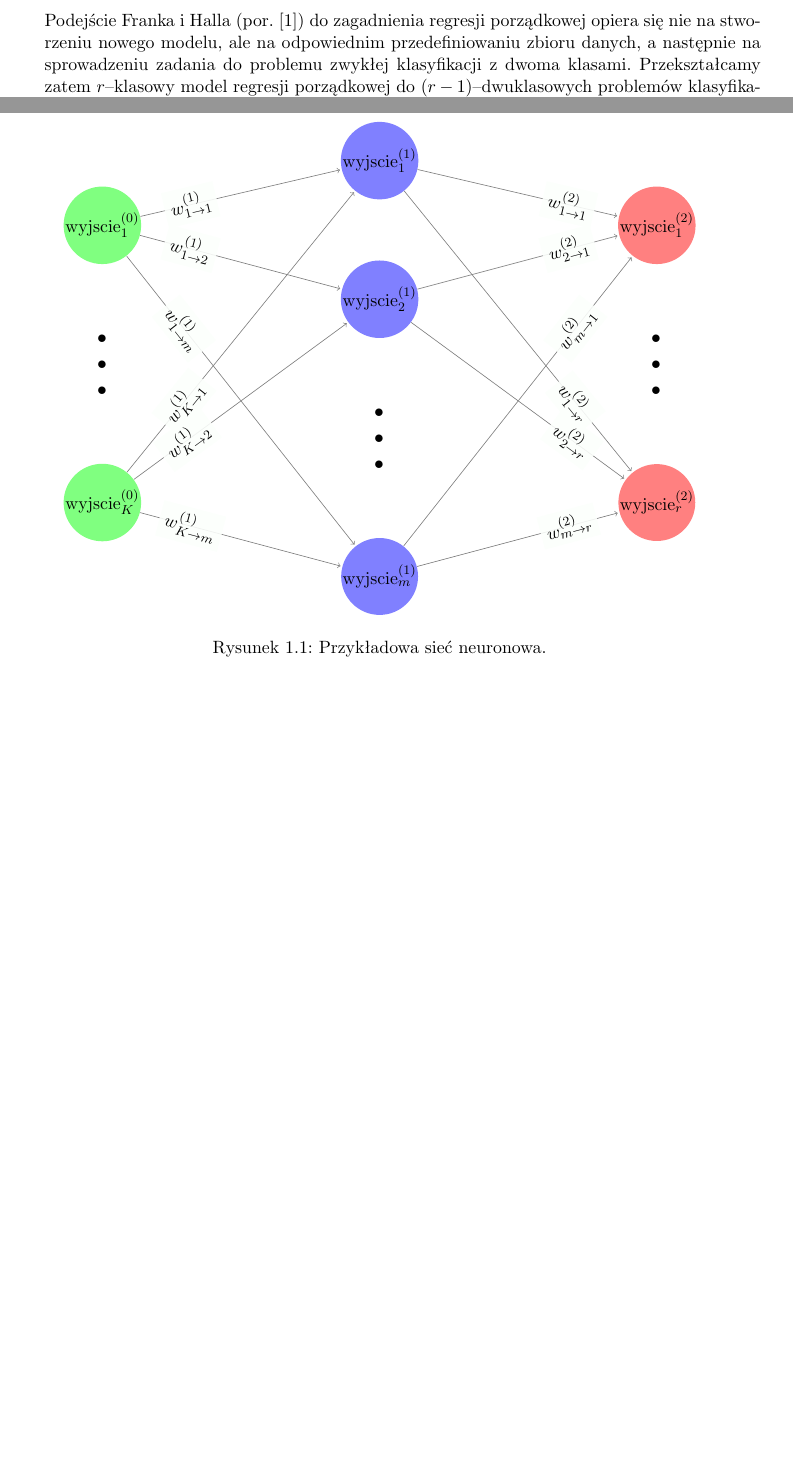
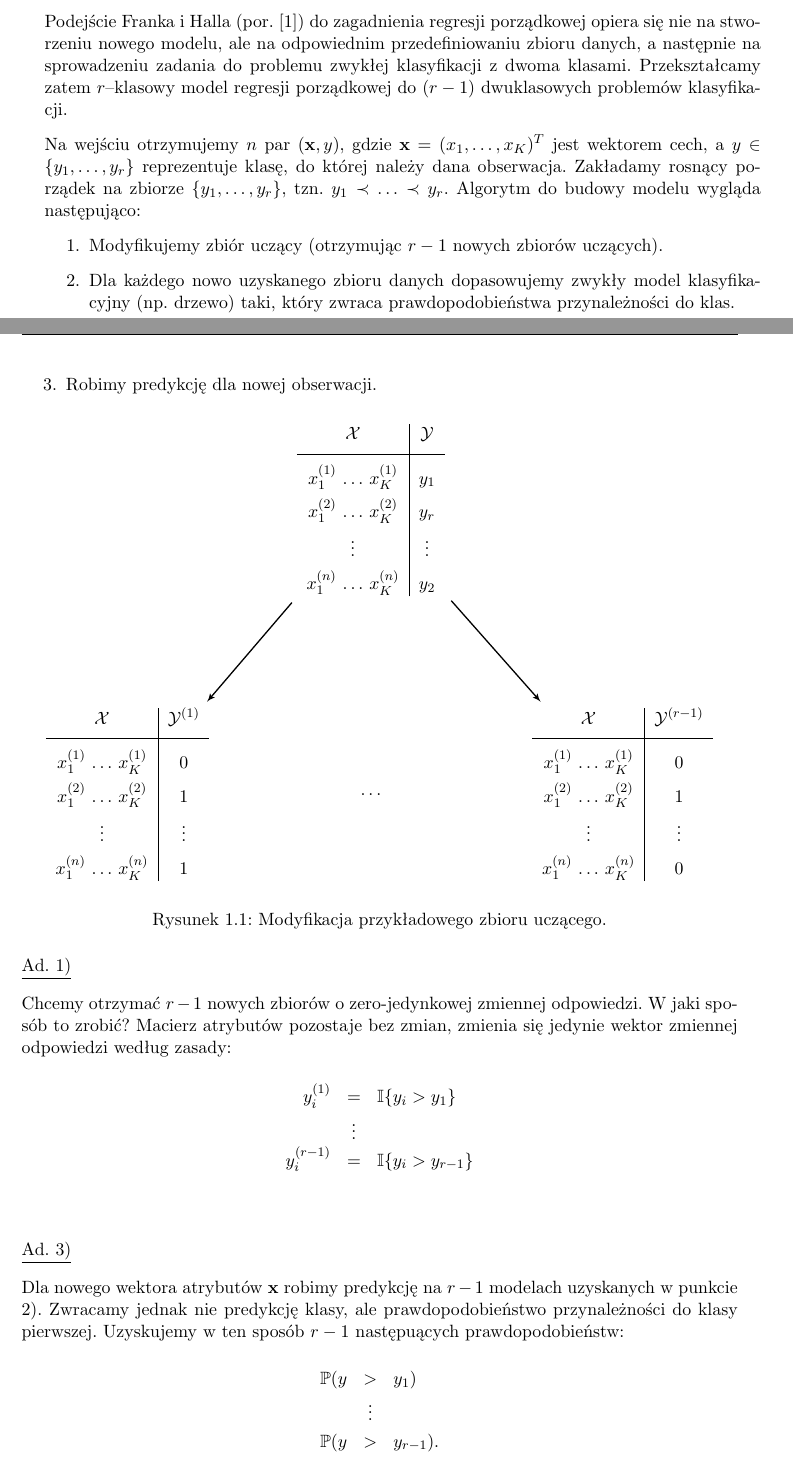
Before and after one commit to sommermarta/praca_magisterska, a LaTeX thesis (praca_magisterska.tex): two parts of pages 7 and 8 of 13 before the commit and two parts of pages 7 and 8 of 15 after it, joined at a grey line, cut so that both start at the same text, the shorter picture padded with empty space. The pictures show the PDF file praca_magisterska.pdf that the author committed with the source.

Commit message:
simple approach

```diff
--- a/praca_magisterska.tex
+++ b/praca_magisterska.tex
@@ -59,6 +63,65 @@ W tym rozdziale opracuję kilka znanych i opisanych w literaturze podejść do r
 
 \section{Metoda zaproponowana przez E. Franka i M. Halla}
 
-Podejście Franka i Halla (por. \cite{fh}) do zagadnienia regresji porządkowej opiera się nie na stworzeniu nowego modelu, ale na odpowiednim przedefiniowaniu zbioru danych, a następnie na sprowadzeniu zadania do problemu zwykłej klasyfikacji z dwoma klasami. Przekształcamy zatem $r$--klasowy model regresji porządkowej do $(r-1)$--dwuklasowych problemów klasyfikacji.
+Podejście Franka i Halla (por. \cite{fh}) do zagadnienia regresji porządkowej opiera się nie na stworzeniu nowego modelu, ale na odpowiednim przedefiniowaniu zbioru danych, a następnie na sprowadzeniu zadania do problemu zwykłej klasyfikacji z dwoma klasami. Przekształcamy zatem $r$--klasowy model regresji porządkowej do $(r-1)$ dwuklasowych problemów klasyfikacji.
 
-\textcolor{red}{bla bla bla... przepisac to, co było na slajdach ;D}
+Na wejściu otrzymujemy $n$ par $(\textbf{x},y)$, gdzie $\textbf{x} = (x_1, \ldots, x_K)^T$ jest wektorem cech, a $y \in \lbrace y_1, \ldots, y_r \rbrace$ reprezentuje klasę, do której należy dana obserwacja. Zakładamy rosnący porządek na zbiorze $\lbrace y_1, \ldots, y_r \rbrace$, tzn. $y_1 \prec \ldots \prec y_r$. Algorytm do budowy modelu wygląda następująco:
+
+\begin{enumerate}
+\item Modyfikujemy zbiór uczący (otrzymując $r-1$ nowych zbiorów uczących).
+\item Dla każdego nowo uzyskanego zbioru danych dopasowujemy zwykły model klasyfikacyjny (np. drzewo) taki, który zwraca prawdopodobieństwa przynależności do klas.
+\item Robimy predykcję dla nowej obserwacji.
+\end{enumerate}
+
+\begin{figure}[h]
+\begin{center}
+	\begin{tikzpicture}
+		\node(gora) {\begin{tabular}{c|c}
+					$\mathcal{X}$ & $\mathcal{Y}$ \\
+					[1ex] \hline \\ [-1.5ex]
+					$x_1^{(1)}$ $\ldots$ $x_K^{(1)}$ & $y_1$ \\
+					[1ex] $x_1^{(2)}$ $\ldots$ $x_K^{(2)}$ & $y_r$ \\
+					[1ex] \vdots & $\vdots$ \\
+					[1ex] $x_1^{(n)}$ $\ldots$ $x_K^{(n)}$ & $y_2$\\
+				\end{tabular}};
+		\node [below= 4cm of gora] (srodek) {$\ldots$};
+		\node [right= 3cm of srodek] (prawo) {\begin{tabular}{c|c}
+					$\mathcal{X}$ & $\mathcal{Y}^{(r-1)}$ \\
+					[1ex] \hline \\ [-1.5ex]
+					$x_1^{(1)}$ $\ldots$ $x_K^{(1)}$ & $0$ \\
+					[1ex] $x_1^{(2)}$ $\ldots$ $x_K^{(2)}$ & $1$ \\
+					[1ex] \vdots & $\vdots$ \\
+					[1ex] $x_1^{(n)}$ $\ldots$ $x_K^{(n)}$ & $0$\\
+				\end{tabular}};
+		\node [left= 3cm of srodek] (lewo) {\begin{tabular}{c|c}
+					$\mathcal{X}$ & $\mathcal{Y}^{(1)}$ \\
+					[1ex] \hline \\ [-1.5ex]
+					$x_1^{(1)}$ $\ldots$ $x_K^{(1)}$ & $0$ \\
+					[1ex] $x_1^{(2)}$ $\ldots$ $x_K^{(2)}$ & $1$ \\
+					[1ex] \vdots & $\vdots$ \\
+					[1ex] $x_1^{(n)}$ $\ldots$ $x_K^{(n)}$ & $1$\\
+				\end{tabular}};
+		\path[draw, -latex',thick] (gora) -- (lewo);
+		\path[draw, -latex',thick] (gora) -- (prawo);
+	\end{tikzpicture}
+\end{center}
+\caption{Modyfikacja przykładowego zbioru uczącego.}
+\end{figure}
+
+\underline{Ad. $1)$}
+
+Chcemy otrzymać $r-1$ nowych zbiorów o zero-jedynkowej zmiennej odpowiedzi. W jaki sposób to zrobić?
+Macierz atrybutów pozostaje bez zmian, zmienia się jedynie wektor zmiennej odpowiedzi według zasady:
+\begin{eqnarray*}
+y_i^{(1)} &=& \mathbb{I}\lbrace y_i>y_1 \rbrace\\
+&\vdots& \\
+y_i^{(r-1)} &=& \mathbb{I}\lbrace y_i>y_{r-1} \rbrace\\
+\end{eqnarray*}
+
+\underline{Ad. $3)$}
+
+Dla nowego wektora atrybutów $\textbf{x}$ robimy predykcję na $r-1$ modelach uzyskanych w punkcie $2)$. Zwracamy jednak nie predykcję klasy, ale prawdopodobieństwo przynależności do klasy pierwszej. Uzyskujemy w ten sposób $r-1$ następuących prawdopodobieństw:
+\begin{eqnarray*}
+\mathbb{P}(y &>& y_{1})\\
+&\vdots& \\
+\mathbb{P}(y &>& y_{r-1}).\\
@@ -65,3 +142,11 @@ Podejście Franka i Halla (por. \cite{fh}) do zagadnienia regresji porządkowej
+&\vdots& \\
+\mathbb{P}(y = y_{r}) &=& \mathbb{P}(y = y_{r-1}).\\
+\end{eqnarray*}
+
+Ostatecznie, nowej obserwacji przypisujemy klasę, której prawdopodobieństwo ($\mathbb{P}(y=y_i)$) było największe.
+
+
+
 
 \section{Sieci neuronowe}
 
```
Also changed, not shown: mini.cls (+1 -1 lines), praca_magisterska.pdf, praca_magisterska.tex (22 more changed lines).
